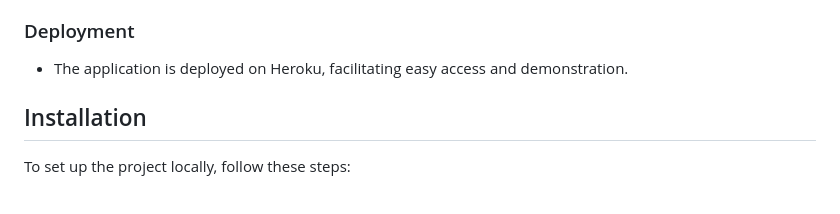
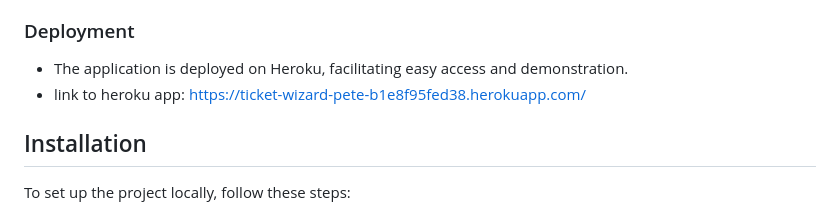
Before and after one commit to blomjonathon/project2, a Markdown page: README.md, the part around the change printed below. GitHub-like rendering.

```diff
--- a/README.md
+++ b/README.md
@@ -57,6 +57,7 @@ A comprehensive web application designed to streamline the experience of managin
 
 ### Deployment
 - The application is deployed on Heroku, facilitating easy access and demonstration.
+- link to heroku app: https://ticket-wizard-pete-b1e8f95fed38.herokuapp.com/
 
 ## Installation
 
```
Also changed, not shown: other parts of README.md (+3 -0 lines).
